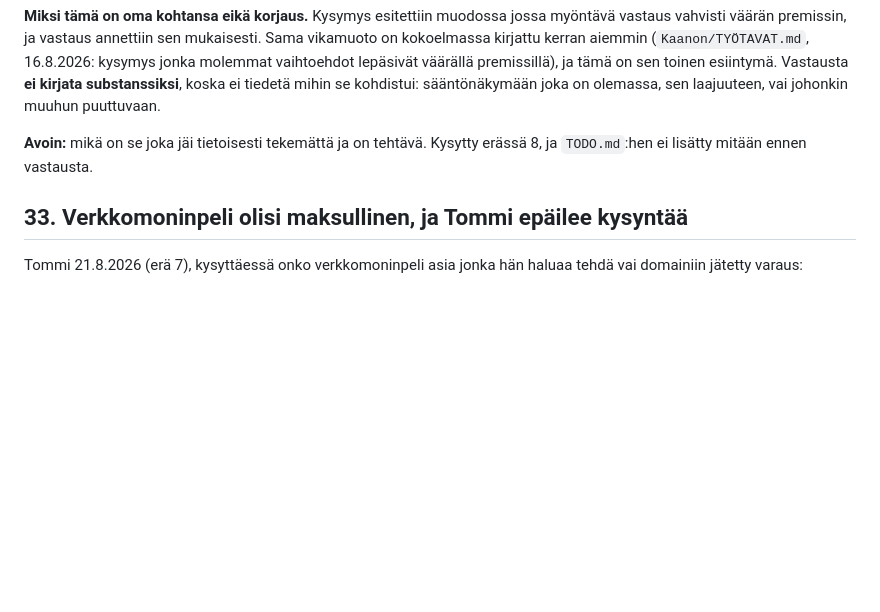
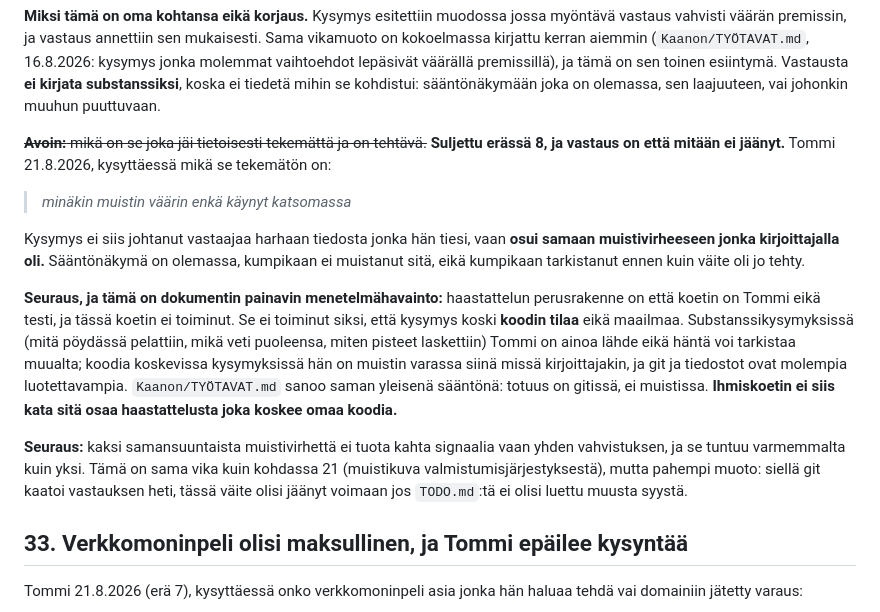
Before and after one commit to tommihaa/Superjatsi, a Markdown page: SUBSTANSSI.md, the part around one of its changes. Drawn GitHub-style; blank space fills up the shorter version.

```diff
--- a/SUBSTANSSI.md
+++ b/SUBSTANSSI.md
@@ -774,8 +774,28 @@ lepäsivät väärällä premissillä), ja tämä on sen toinen esiintymä. Vast
 substanssiksi**, koska ei tiedetä mihin se kohdistui: sääntönäkymään joka on olemassa, sen
 laajuuteen, vai johonkin muuhun puuttuvaan.
 
-**Avoin:** mikä on se joka jäi tietoisesti tekemättä ja on tehtävä. Kysytty erässä 8, ja
-`TODO.md`:hen ei lisätty mitään ennen vastausta.
+~~**Avoin:** mikä on se joka jäi tietoisesti tekemättä ja on tehtävä.~~ **Suljettu erässä 8, ja
+vastaus on että mitään ei jäänyt.** Tommi 21.8.2026, kysyttäessä mikä se tekemätön on:
+
+> *minäkin muistin väärin enkä käynyt katsomassa*
+
+Kysymys ei siis johtanut vastaajaa harhaan tiedosta jonka hän tiesi, vaan **osui samaan
+muistivirheeseen jonka kirjoittajalla oli.** Sääntönäkymä on olemassa, kumpikaan ei muistanut
+sitä, eikä kumpikaan tarkistanut ennen kuin väite oli jo tehty.
+
+**Seuraus, ja tämä on dokumentin painavin menetelmähavainto:** haastattelun perusrakenne on
+että koetin on Tommi eikä testi, ja tässä koetin ei toiminut. Se ei toiminut siksi, että
+kysymys koski **koodin tilaa** eikä maailmaa. Substanssikysymyksissä (mitä pöydässä pelattiin,
+mikä veti puoleensa, miten pisteet laskettiin) Tommi on ainoa lähde eikä häntä voi tarkistaa
+muualta; koodia koskevissa kysymyksissä hän on muistin varassa siinä missä kirjoittajakin, ja
+git ja tiedostot ovat molempia luotettavampia. `Kaanon/TYÖTAVAT.md` sanoo saman yleisenä
+sääntönä: totuus on gitissä, ei muistissa. **Ihmiskoetin ei siis kata sitä osaa haastattelusta
+joka koskee omaa koodia.**
+
+**Seuraus:** kaksi samansuuntaista muistivirhettä ei tuota kahta signaalia vaan yhden
+vahvistuksen, ja se tuntuu varmemmalta kuin yksi. Tämä on sama vika kuin kohdassa 21
+(muistikuva valmistumisjärjestyksestä), mutta pahempi muoto: siellä git kaatoi vastauksen heti,
+tässä väite olisi jäänyt voimaan jos `TODO.md`:tä ei olisi luettu muusta syystä.
 
 ## 33. Verkkomoninpeli olisi maksullinen, ja Tommi epäilee kysyntää
 
```
Also changed, not shown: other parts of SUBSTANSSI.md (+64 -5 lines).
